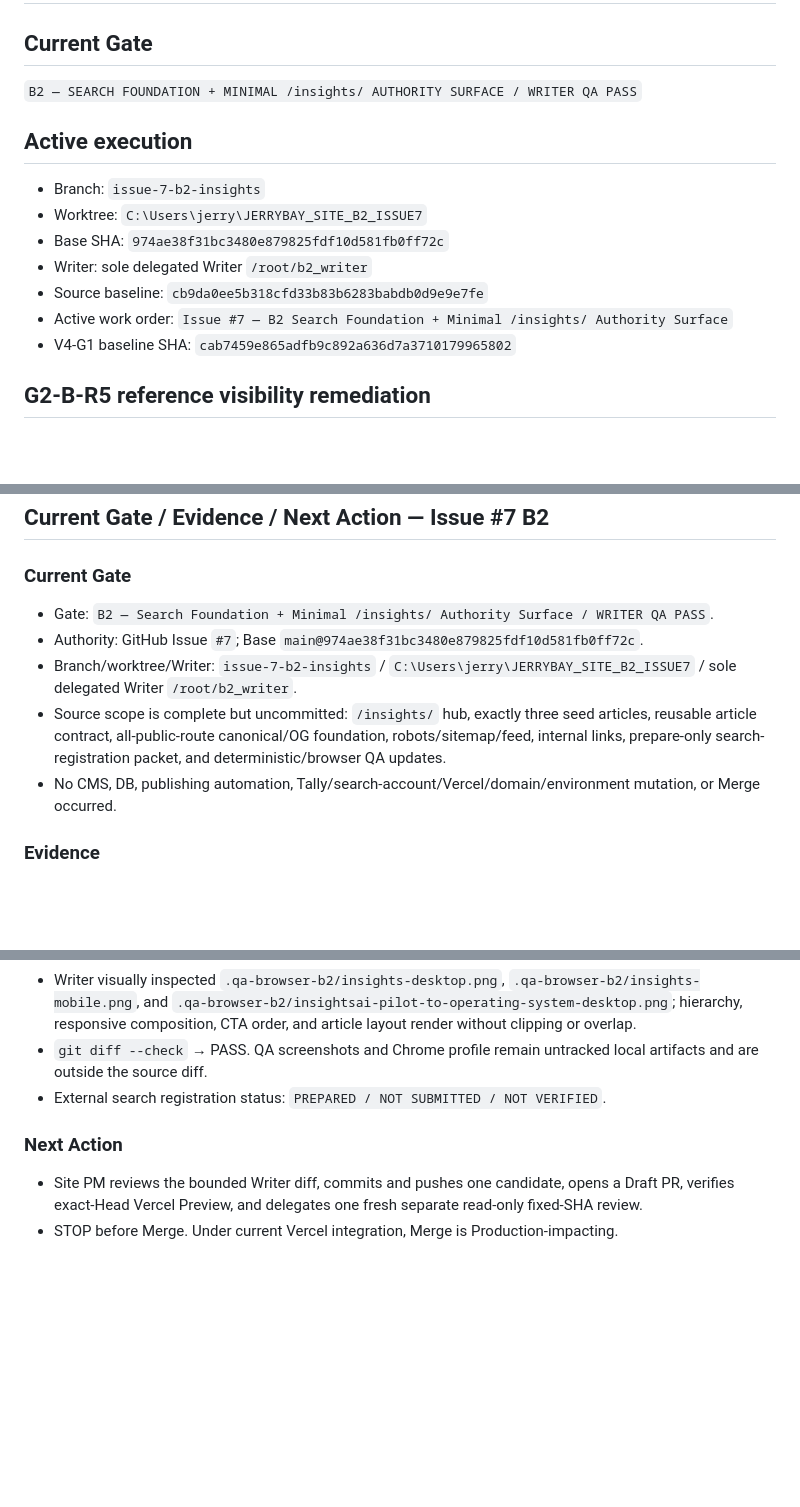
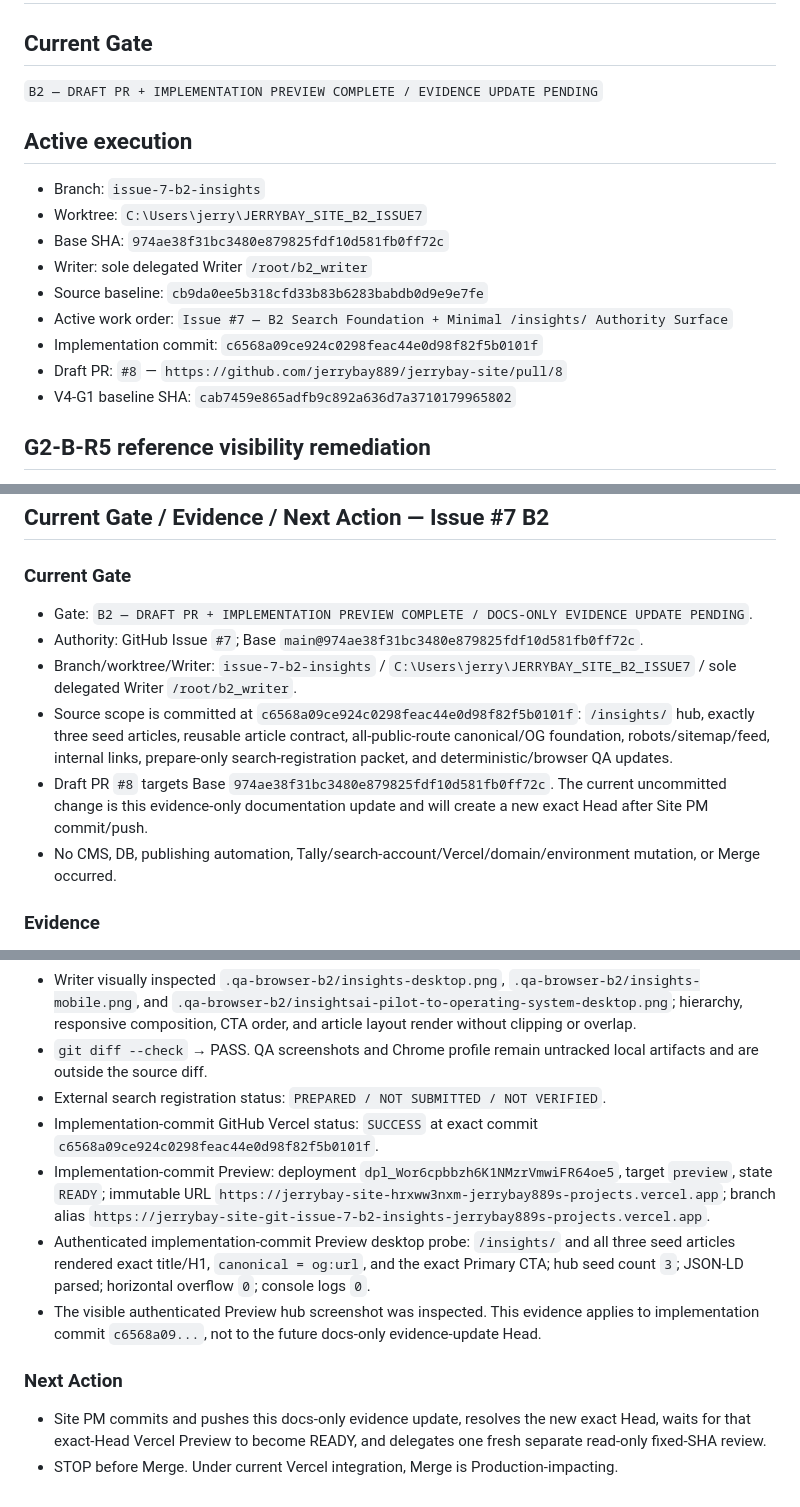
Before and after one commit to jerrybay889/jerrybay-site, a Markdown page: docs/jerrybay-v4/04_STATE.md, 3 parts joined by grey strips. Drawn GitHub-style; blank space fills up the shorter version.

Commit message:
docs(search): B2 Preview 증거 기록

```diff
--- a/docs/jerrybay-v4/04_STATE.md
+++ b/docs/jerrybay-v4/04_STATE.md
@@ -2,7 +2,7 @@
 
 ## Current Gate
 
-`B2 — SEARCH FOUNDATION + MINIMAL /insights/ AUTHORITY SURFACE / WRITER QA PASS`
+`B2 — DRAFT PR + IMPLEMENTATION PREVIEW COMPLETE / EVIDENCE UPDATE PENDING`
 
 ## Active execution
 
@@ -12,6 +12,8 @@
 - Writer: sole delegated Writer `/root/b2_writer`
 - Source baseline: `cb9da0ee5b318cfd33b83b6283babdb0d9e9e7fe`
 - Active work order: `Issue #7 — B2 Search Foundation + Minimal /insights/ Authority Surface`
+- Implementation commit: `c6568a09ce924c0298feac44e0d98f82f5b0101f`
+- Draft PR: `#8` — `https://github.com/jerrybay889/jerrybay-site/pull/8`
 - V4-G1 baseline SHA: `cab7459e865adfb9c892a636d7a3710179965802`
 
 ## G2-B-R5 reference visibility remediation
@@ -204,10 +206,11 @@ Continue Issue `#7` B2 from the bounded Writer QA PASS: Site PM reviews the sour
 
 ### Current Gate
 
-- Gate: `B2 — Search Foundation + Minimal /insights/ Authority Surface / WRITER QA PASS`.
+- Gate: `B2 — DRAFT PR + IMPLEMENTATION PREVIEW COMPLETE / DOCS-ONLY EVIDENCE UPDATE PENDING`.
 - Authority: GitHub Issue `#7`; Base `main@974ae38f31bc3480e879825fdf10d581fb0ff72c`.
 - Branch/worktree/Writer: `issue-7-b2-insights` / `C:\Users\jerry\JERRYBAY_SITE_B2_ISSUE7` / sole delegated Writer `/root/b2_writer`.
-- Source scope is complete but uncommitted: `/insights/` hub, exactly three seed articles, reusable article contract, all-public-route canonical/OG foundation, robots/sitemap/feed, internal links, prepare-only search-registration packet, and deterministic/browser QA updates.
+- Source scope is committed at `c6568a09ce924c0298feac44e0d98f82f5b0101f`: `/insights/` hub, exactly three seed articles, reusable article contract, all-public-route canonical/OG foundation, robots/sitemap/feed, internal links, prepare-only search-registration packet, and deterministic/browser QA updates.
+- Draft PR `#8` targets Base `974ae38f31bc3480e879825fdf10d581fb0ff72c`. The current uncommitted change is this evidence-only documentation update and will create a new exact Head after Site PM commit/push.
 - No CMS, DB, publishing automation, Tally/search-account/Vercel/domain/environment mutation, or Merge occurred.
 
 ### Evidence
@@ -219,8 +222,12 @@ Continue Issue `#7` B2 from the bounded Writer QA PASS: Site PM reviews the sour
 - Writer visually inspected `.qa-browser-b2/insights-desktop.png`, `.qa-browser-b2/insights-mobile.png`, and `.qa-browser-b2/insightsai-pilot-to-operating-system-desktop.png`; hierarchy, responsive composition, CTA order, and article layout render without clipping or overlap.
 - `git diff --check` → PASS. QA screenshots and Chrome profile remain untracked local artifacts and are outside the source diff.
 - External search registration status: `PREPARED / NOT SUBMITTED / NOT VERIFIED`.
+- Implementation-commit GitHub Vercel status: `SUCCESS` at exact commit `c6568a09ce924c0298feac44e0d98f82f5b0101f`.
+- Implementation-commit Preview: deployment `dpl_Wor6cpbbzh6K1NMzrVmwiFR64oe5`, target `preview`, state `READY`; immutable URL `https://jerrybay-site-hrxww3nxm-jerrybay889s-projects.vercel.app`; branch alias `https://jerrybay-site-git-issue-7-b2-insights-jerrybay889s-projects.vercel.app`.
+- Authenticated implementation-commit Preview desktop probe: `/insights/` and all three seed articles rendered exact title/H1, `canonical = og:url`, and the exact Primary CTA; hub seed count `3`; JSON-LD parsed; horizontal overflow `0`; console logs `0`.
+- The visible authenticated Preview hub screenshot was inspected. This evidence applies to implementation commit `c6568a09...`, not to the future docs-only evidence-update Head.
 
 ### Next Action
 
-- Site PM reviews the bounded Writer diff, commits and pushes one candidate, opens a Draft PR, verifies exact-Head Vercel Preview, and delegates one fresh separate read-only fixed-SHA review.
+- Site PM commits and pushes this docs-only evidence update, resolves the new exact Head, waits for that exact-Head Vercel Preview to become READY, and delegates one fresh separate read-only fixed-SHA review.
 - STOP before Merge. Under current Vercel integration, Merge is Production-impacting.
```
Also changed, not shown: other parts of docs/jerrybay-v4/04_STATE.md (+1 -1 lines), docs/jerrybay-v4/03_ACCEPTANCE_MATRIX.md (+3 -1 lines).
